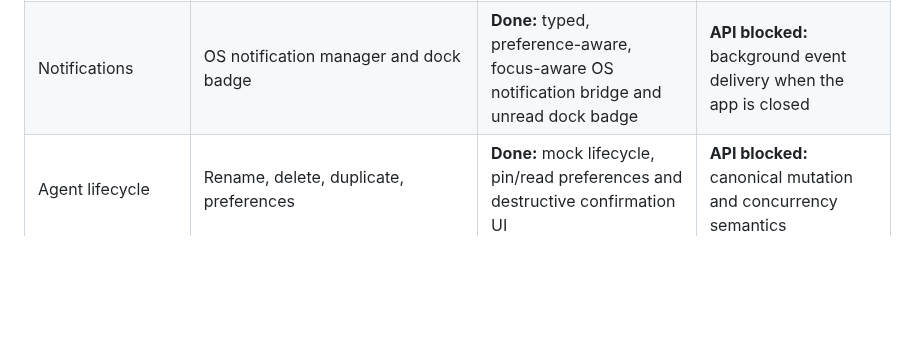
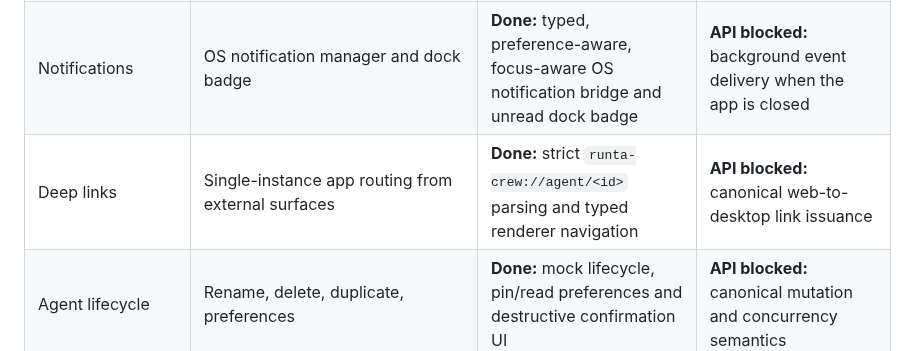
Before and after one commit to runta-dev/errand, a Markdown page: FEATURE_PARITY.md, the part around the change. Drawn GitHub-style; blank space fills up the shorter version.

```diff
--- a/FEATURE_PARITY.md
+++ b/FEATURE_PARITY.md
@@ -14,6 +14,7 @@ Legend: **Done** ships in the current desktop client; **Local next** can be impl
 | Attachments | File/image/link attachment gateway and downloads | **Done:** typed native chooser, opaque IDs, metadata preview, removal, 25 MB validation, mock message parts | **API blocked:** upload, signed download, remote file identity |
 | Reactions | Message reaction root and acknowledgement | **Done:** typed useful/needs-work reactions, optimistic mock event updates and accessible controls | **API blocked:** persistence and multi-device sync |
 | Notifications | OS notification manager and dock badge | **Done:** typed, preference-aware, focus-aware OS notification bridge and unread dock badge | **API blocked:** background event delivery when the app is closed |
+| Deep links | Single-instance app routing from external surfaces | **Done:** strict `runta-crew://agent/<id>` parsing and typed renderer navigation | **API blocked:** canonical web-to-desktop link issuance |
 | Agent lifecycle | Rename, delete, duplicate, preferences | **Done:** mock lifecycle, pin/read preferences and destructive confirmation UI | **API blocked:** canonical mutation and concurrency semantics |
 | Plugins/MCP | Plugin lifecycle, OAuth, MCP tools | **API blocked:** Runta plugin catalog, OAuth and agent capability contract | Do not reuse Cursor/xAI plugin services |
 | Skills/routines | Saved repeatable work and proactive routines | **API blocked:** skill schema, scheduler, ownership and execution history | Desktop management UI follows backend contract |
```
Also changed, not shown: AGENTS.md (+1 -0 lines), README.md (+1 -0 lines), docs/screenshots/main-window.png, docs/screenshots/minimum-window.png, src/assets/runta-logo-icon.png (deleted), 8 other files.
